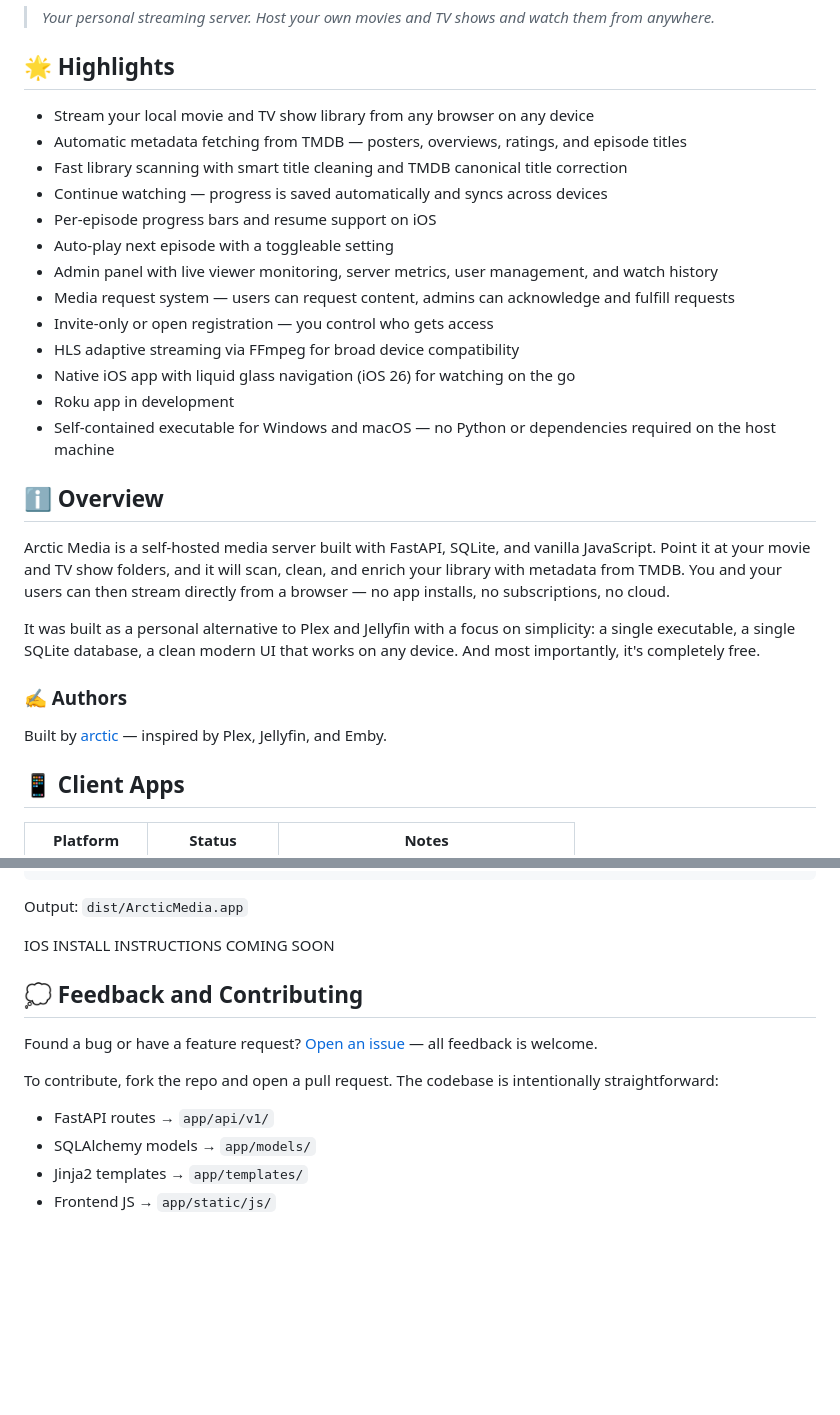
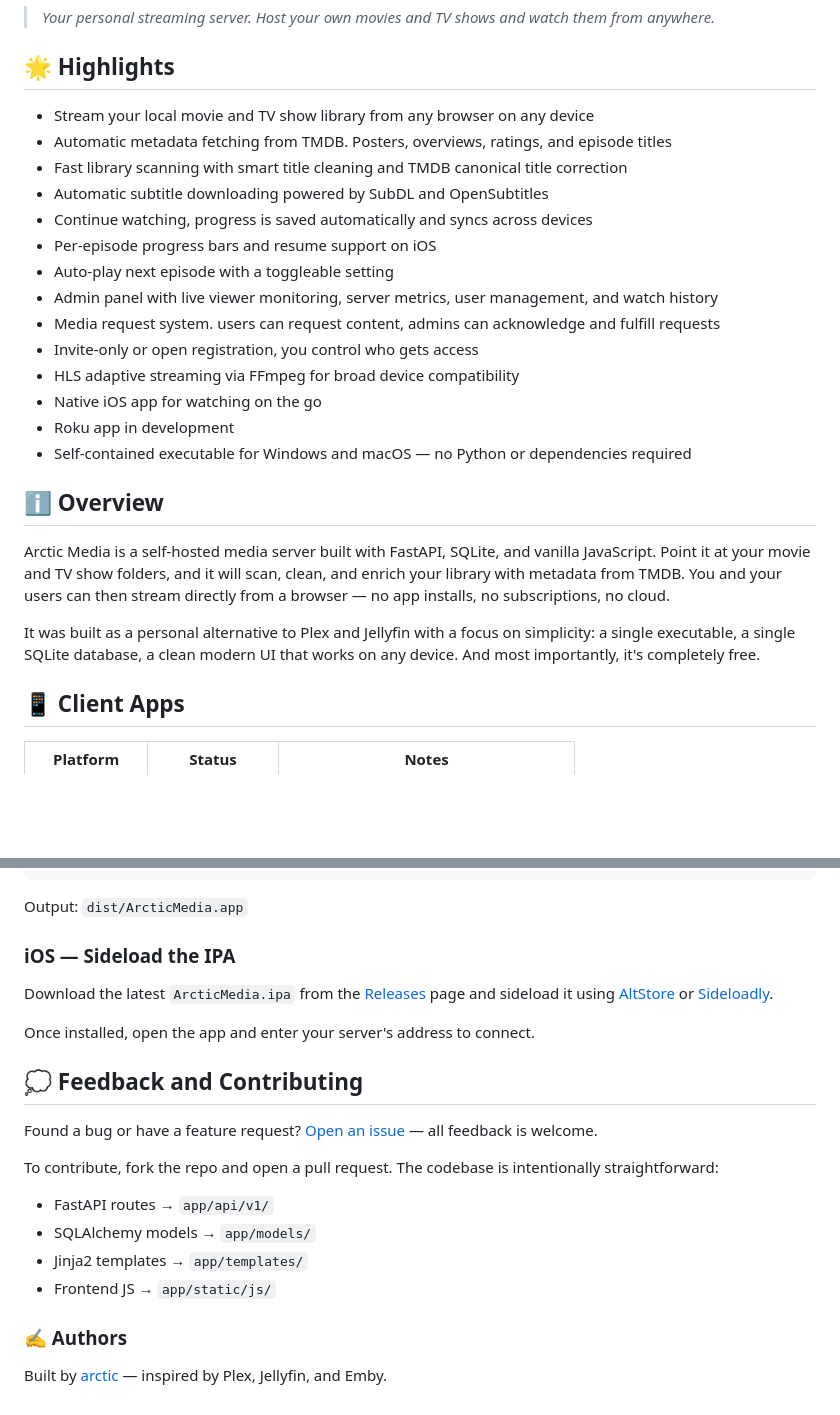
Before and after one commit to xandergreer/Arctic-Media, a Markdown page: README.md, 2 parts joined by grey strips. Drawn GitHub-style; blank space fills up the shorter version.

```diff
--- a/README.md
+++ b/README.md
@@ -12,19 +12,20 @@
 
 ## 🌟 Highlights
 
-- Stream your local movie and TV show library from any browser on any device
-- Automatic metadata fetching from TMDB — posters, overviews, ratings, and episode titles
-- Fast library scanning with smart title cleaning and TMDB canonical title correction
-- Continue watching — progress is saved automatically and syncs across devices
-- Per-episode progress bars and resume support on iOS
-- Auto-play next episode with a toggleable setting
-- Admin panel with live viewer monitoring, server metrics, user management, and watch history
-- Media request system — users can request content, admins can acknowledge and fulfill requests
-- Invite-only or open registration — you control who gets access
-- HLS adaptive streaming via FFmpeg for broad device compatibility
-- Native iOS app with liquid glass navigation (iOS 26) for watching on the go
-- Roku app in development
-- Self-contained executable for Windows and macOS — no Python or dependencies required on the host machine
+  - Stream your local movie and TV show library from any browser on any device
+  - Automatic metadata fetching from TMDB. Posters, overviews, ratings, and episode titles
+  - Fast library scanning with smart title cleaning and TMDB canonical title correction
+  - Automatic subtitle downloading powered by SubDL and OpenSubtitles
+  - Continue watching, progress is saved automatically and syncs across devices
+  - Per-episode progress bars and resume support on iOS
+  - Auto-play next episode with a toggleable setting
+  - Admin panel with live viewer monitoring, server metrics, user management, and watch history
+  - Media request system. users can request content, admins can acknowledge and fulfill requests
+  - Invite-only or open registration, you control who gets access
+  - HLS adaptive streaming via FFmpeg for broad device compatibility
+  - Native iOS app for watching on the go
+  - Roku app in development
+  - Self-contained executable for Windows and macOS — no Python or dependencies required
 
 
 ## ℹ️ Overview
@@ -32,11 +33,6 @@
 Arctic Media is a self-hosted media server built with FastAPI, SQLite, and vanilla JavaScript. Point it at your movie and TV show folders, and it will scan, clean, and enrich your library with metadata from TMDB. You and your users can then stream directly from a browser — no app installs, no subscriptions, no cloud.
 
 It was built as a personal alternative to Plex and Jellyfin with a focus on simplicity: a single executable, a single SQLite database, a clean modern UI that works on any device. And most importantly, it's completely free.
-
-
-### ✍️ Authors
-
-Built by [arctic](https://github.com/xandergreer) — inspired by Plex, Jellyfin, and Emby.
 
 
 ## 📱 Client Apps
@@ -127,8 +123,12 @@ pyinstaller ArcticMedia-macOS.spec
 Output: `dist/ArcticMedia.app`
 
 
-IOS INSTALL INSTRUCTIONS COMING SOON
+### iOS — Sideload the IPA
 
+  Download the latest `ArcticMedia.ipa` from the [Releases](../../releases) page and sideload it using
+  [AltStore](https://altstore.io) or [Sideloadly](https://sideloadly.io).
+
+  Once installed, open the app and enter your server's address to connect.
 
 
 ## 💭 Feedback and Contributing
@@ -140,3 +140,8 @@ To contribute, fork the repo and open a pull request. The codebase is intentiona
 - SQLAlchemy models → `app/models/`
 - Jinja2 templates → `app/templates/`
 - Frontend JS → `app/static/js/`
+
+
+### ✍️ Authors
+
+Built by [arctic](https://github.com/xandergreer) — inspired by Plex, Jellyfin, and Emby.
```
